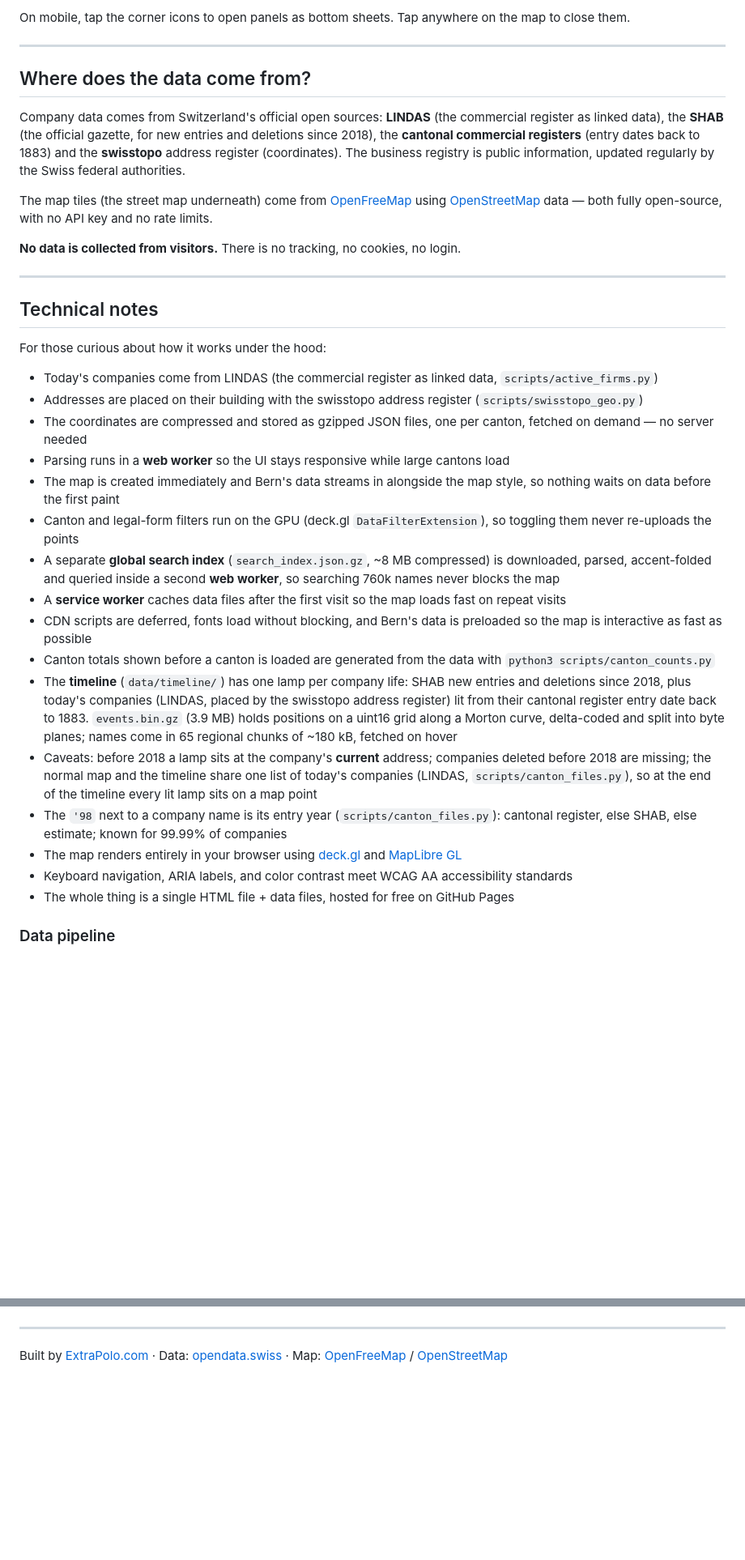
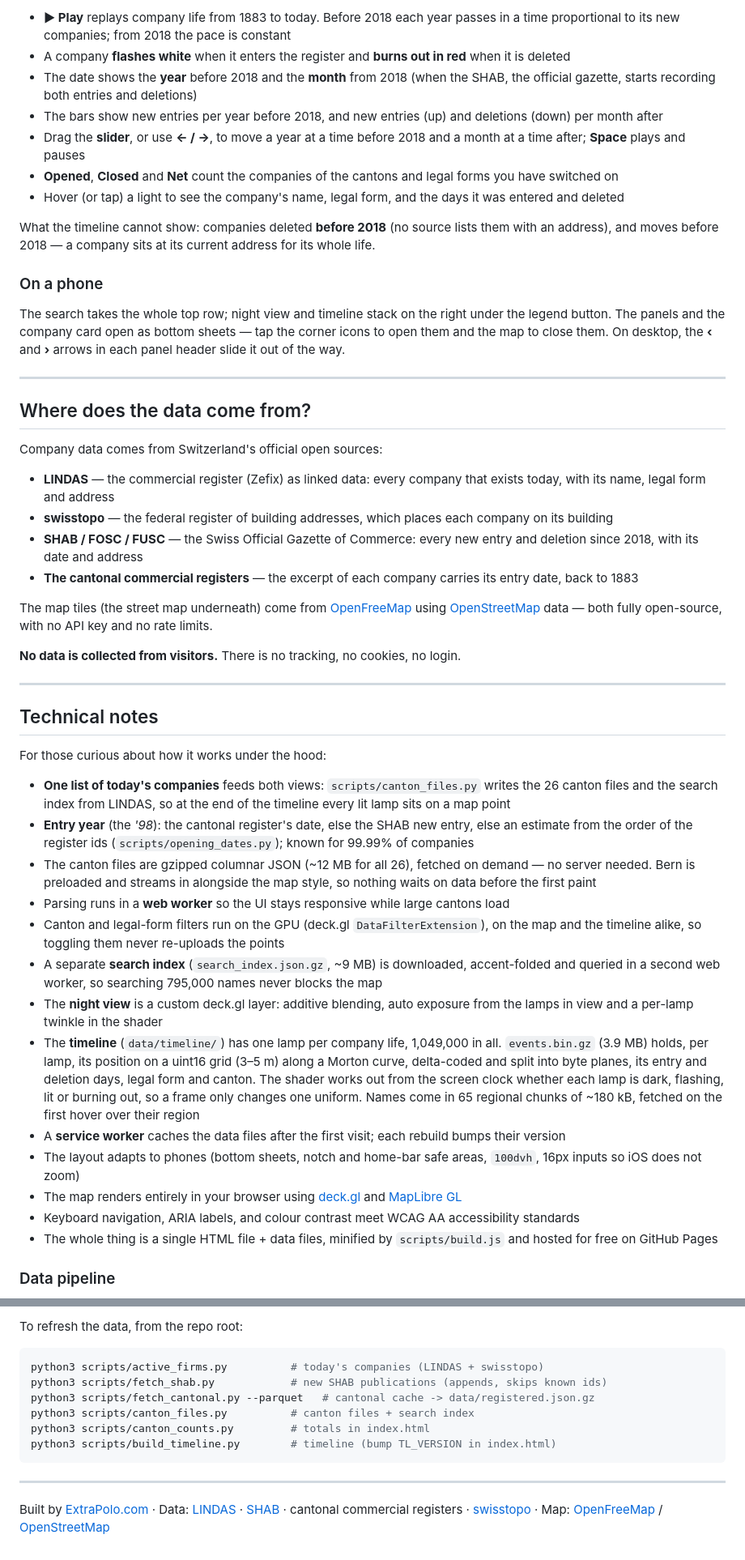
Before and after one commit to rafapolo/cantography, a Markdown page: README.md, 2 parts joined by grey strips. Shown at 81% size. GitHub-like rendering; blank space fills up the shorter version.

Commit message:
docs: describe the timeline, night view, phones and the new data pipeline

````diff
--- a/README.md
+++ b/README.md
@@ -52,11 +54,27 @@ On desktop, click the **‹** or **›** arrow inside each panel header to slide
 
-On mobile, tap the corner icons to open panels as bottom sheets. Tap anywhere on the map to close them.
+- **▶ Play** replays company life from 1883 to today. Before 2018 each year passes in a time proportional to its new companies; from 2018 the pace is constant
+- A company **flashes white** when it enters the register and **burns out in red** when it is deleted
+- The date shows the **year** before 2018 and the **month** from 2018 (when the SHAB, the official gazette, starts recording both entries and deletions)
+- The bars show new entries per year before 2018, and new entries (up) and deletions (down) per month after
+- Drag the **slider**, or use **← / →**, to move a year at a time before 2018 and a month at a time after; **Space** plays and pauses
+- **Opened**, **Closed** and **Net** count the companies of the cantons and legal forms you have switched on
+- Hover (or tap) a light to see the company's name, legal form, and the days it was entered and deleted
+
+What the timeline cannot show: companies deleted **before 2018** (no source lists them with an address), and moves before 2018 — a company sits at its current address for its whole life.
+
+### On a phone
+The search takes the whole top row; night view and timeline stack on the right under the legend button. The panels and the company card open as bottom sheets — tap the corner icons to open them and the map to close them. On desktop, the **‹** and **›** arrows in each panel header slide it out of the way.
 
 ---
 
 ## Where does the data come from?
 
-Company data comes from Switzerland's official open sources: **LINDAS** (the commercial register as linked data), the **SHAB** (the official gazette, for new entries and deletions since 2018), the **cantonal commercial registers** (entry dates back to 1883) and the **swisstopo** address register (coordinates). The business registry is public information, updated regularly by the Swiss federal authorities.
+Company data comes from Switzerland's official open sources:
+
+- **LINDAS** — the commercial register (Zefix) as linked data: every company that exists today, with its name, legal form and address
+- **swisstopo** — the federal register of building addresses, which places each company on its building
+- **SHAB / FOSC / FUSC** — the Swiss Official Gazette of Commerce: every new entry and deletion since 2018, with its date and address
+- **The cantonal commercial registers** — the excerpt of each company carries its entry date, back to 1883
 
 The map tiles (the street map underneath) come from [OpenFreeMap](https://openfreemap.org/) using [OpenStreetMap](https://www.openstreetmap.org/) data — both fully open-source, with no API key and no rate limits.
 
@@ -64,27 +82,23 @@ The map tiles (the street map underneath) come from [OpenFreeMap](https://openfr
 
 ---
 
-
 ## Technical notes
 
 For those curious about how it works under the hood:
 
-- Today's companies come from LINDAS (the commercial register as linked data, `scripts/active_firms.py`)
-- Addresses are placed on their building with the swisstopo address register (`scripts/swisstopo_geo.py`)
-- The coordinates are compressed and stored as gzipped JSON files, one per canton, fetched on demand — no server needed
+- **One list of today's companies** feeds both views: `scripts/canton_files.py` writes the 26 canton files and the search index from LINDAS, so at the end of the timeline every lit lamp sits on a map point
+- **Entry year** (the *'98*): the cantonal register's date, else the SHAB new entry, else an estimate from the order of the register ids (`scripts/opening_dates.py`); known for 99.99% of companies
+- The canton files are gzipped columnar JSON (~12 MB for all 26), fetched on demand — no server needed. Bern is preloaded and streams in alongside the map style, so nothing waits on data before the first paint
 - Parsing runs in a **web worker** so the UI stays responsive while large cantons load
-- The map is created immediately and Bern's data streams in alongside the map style, so nothing waits on data before the first paint
-- Canton and legal-form filters run on the GPU (deck.gl `DataFilterExtension`), so toggling them never re-uploads the points
-- A separate **global search index** (`search_index.json.gz`, ~8 MB compressed) is downloaded, parsed, accent-folded and queried inside a second **web worker**, so searching 760k names never blocks the map
-- A **service worker** caches data files after the first visit so the map loads fast on repeat visits
-- CDN scripts are deferred, fonts load without blocking, and Bern's data is preloaded so the map is interactive as fast as possible
-- Canton totals shown before a canton is loaded are generated from the data with `python3 scripts/canton_counts.py`
-- The **timeline** (`data/timeline/`) has one lamp per company life: SHAB new entries and deletions since 2018, plus today's companies (LINDAS, placed by the swisstopo address register) lit from their cantonal register entry date back to 1883. `events.bin.gz` (3.9 MB) holds positions on a uint16 grid along a Morton curve, delta-coded and split into byte planes; names come in 65 regional chunks of ~180 kB, fetched on hover
-- Caveats: before 2018 a lamp sits at the company's **current** address; companies deleted before 2018 are missing; the normal map and the timeline share one list of today's companies (LINDAS, `scripts/canton_files.py`), so at the end of the timeline every lit lamp sits on a map point
-- The `'98` next to a company name is its entry year (`scripts/canton_files.py`): cantonal register, else SHAB, else estimate; known for 99.99% of companies
+- Canton and legal-form filters run on the GPU (deck.gl `DataFilterExtension`), on the map and the timeline alike, so toggling them never re-uploads the points
+- A separate **search index** (`search_index.json.gz`, ~9 MB) is downloaded, accent-folded and queried in a second web worker, so searching 795,000 names never blocks the map
+- The **night view** is a custom deck.gl layer: additive blending, auto exposure from the lamps in view and a per-lamp twinkle in the shader
+- The **timeline** (`data/timeline/`) has one lamp per company life, 1,049,000 in all. `events.bin.gz` (3.9 MB) holds, per lamp, its position on a uint16 grid (3–5 m) along a Morton curve, delta-coded and split into byte planes, its entry and deletion days, legal form and canton. The shader works out from the screen clock whether each lamp is dark, flashing, lit or burning out, so a frame only changes one uniform. Names come in 65 regional chunks of ~180 kB, fetched on the first hover over their region
+- A **service worker** caches the data files after the first visit; each rebuild bumps their version
+- The layout adapts to phones (bottom sheets, notch and home-bar safe areas, `100dvh`, 16px inputs so iOS does not zoom)
 - The map renders entirely in your browser using [deck.gl](https://deck.gl) and [MapLibre GL](https://maplibre.org/)
-- Keyboard navigation, ARIA labels, and color contrast meet WCAG AA accessibility standards
-- The whole thing is a single HTML file + data files, hosted for free on GitHub Pages
+- Keyboard navigation, ARIA labels, and colour contrast meet WCAG AA accessibility standards
+- The whole thing is a single HTML file + data files, minified by `scripts/build.js` and hosted for free on GitHub Pages
 
 ### Data pipeline
 
@@ -108,5 +142,14 @@ flowchart TD
+To refresh the data, from the repo root:
+
+```sh
+python3 scripts/active_firms.py          # today's companies (LINDAS + swisstopo)
+python3 scripts/fetch_shab.py            # new SHAB publications (appends, skips known ids)
+python3 scripts/fetch_cantonal.py --parquet   # cantonal cache -> data/registered.json.gz
+python3 scripts/canton_files.py          # canton files + search index
+python3 scripts/canton_counts.py         # totals in index.html
+python3 scripts/build_timeline.py        # timeline (bump TL_VERSION in index.html)
 ```
 
 ---
 
-Built by [ExtraPolo.com](https://extrapolo.com) · Data: [opendata.swiss](https://opendata.swiss) · Map: [OpenFreeMap](https://openfreemap.org/) / [OpenStreetMap](https://www.openstreetmap.org/)
+Built by [ExtraPolo.com](https://extrapolo.com) · Data: [LINDAS](https://lindas.admin.ch) · [SHAB](https://www.shab.ch) · cantonal commercial registers · [swisstopo](https://www.swisstopo.admin.ch) · Map: [OpenFreeMap](https://openfreemap.org/) / [OpenStreetMap](https://www.openstreetmap.org/)
````
Also changed, not shown: other parts of README.md (+49 -27 lines).
